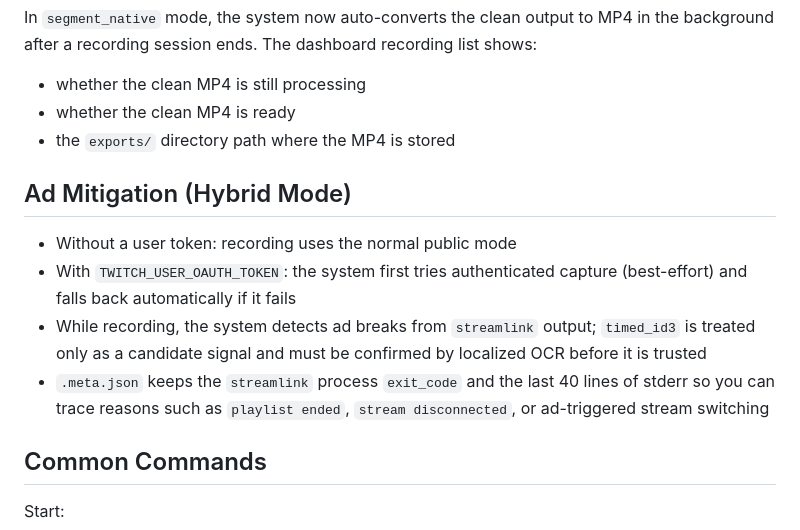
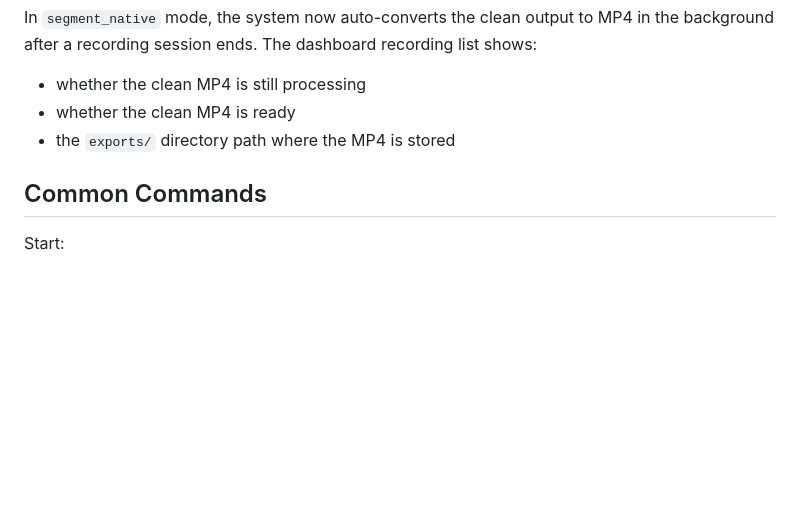
Before and after one commit to paulboul1013/Twitch-Recorder, a Markdown page: README_EN.md, the part around the change. Drawn GitHub-style; blank space fills up the shorter version.

Commit message:
docs: remove hybrid mode from READMEs

```diff
--- a/README_EN.md
+++ b/README_EN.md
@@ -134,13 +134,6 @@ In `segment_native` mode, the system now auto-converts the clean output to MP4 i
 - whether the clean MP4 is ready
 - the `exports/` directory path where the MP4 is stored
 
-## Ad Mitigation (Hybrid Mode)
-
-- Without a user token: recording uses the normal public mode
-- With `TWITCH_USER_OAUTH_TOKEN`: the system first tries authenticated capture (best-effort) and falls back automatically if it fails
-- While recording, the system detects ad breaks from `streamlink` output; `timed_id3` is treated only as a candidate signal and must be confirmed by localized OCR before it is trusted
-- `.meta.json` keeps the `streamlink` process `exit_code` and the last 40 lines of stderr so you can trace reasons such as `playlist ended`, `stream disconnected`, or ad-triggered stream switching
-
 ## Common Commands
 
 Start:
```
Also changed, not shown: README.md (+0 -7 lines).
